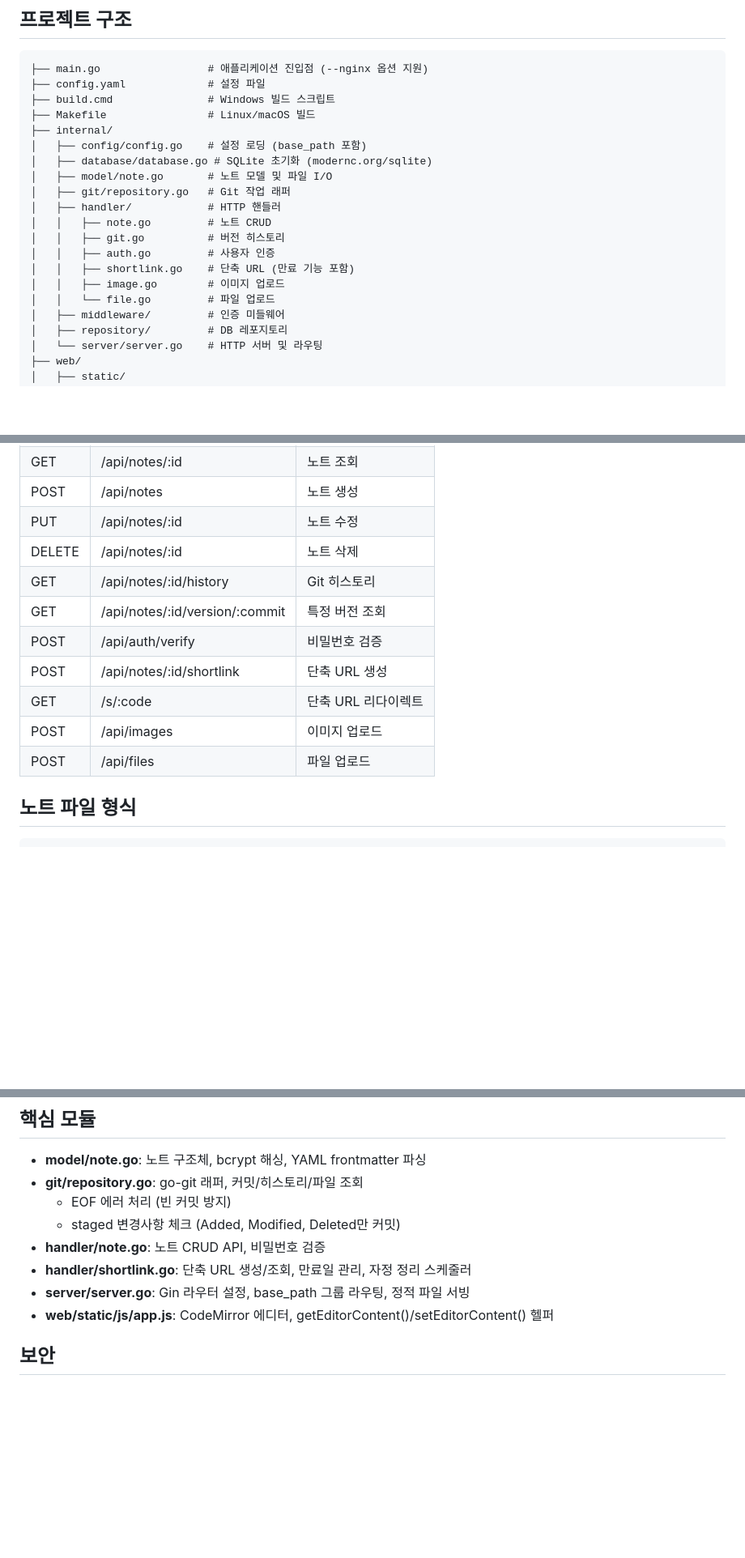
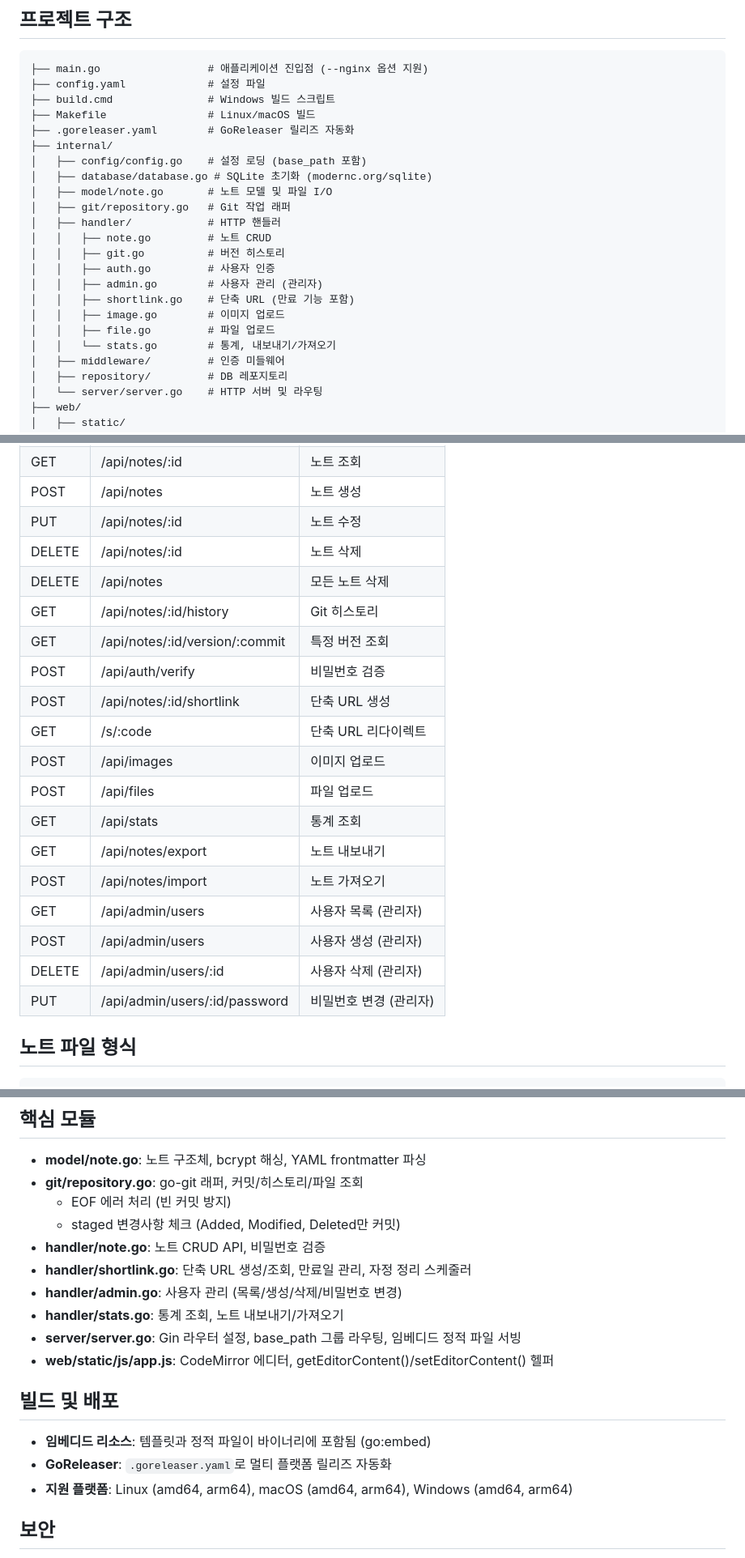
Before and after one commit to playok/gitNotepad, a Markdown page: CLAUDE.md, 3 parts joined by grey strips. Shown at 81% size. Rendered like a GitHub page; blank space fills up the shorter version.

```diff
--- a/CLAUDE.md
+++ b/CLAUDE.md
@@ -16,6 +16,7 @@ Git 버전 관리가 통합된 웹 기반 노트 애플리케이션.
 ├── config.yaml             # 설정 파일
 ├── build.cmd               # Windows 빌드 스크립트
 ├── Makefile                # Linux/macOS 빌드
+├── .goreleaser.yaml        # GoReleaser 릴리즈 자동화
 ├── internal/
 │   ├── config/config.go    # 설정 로딩 (base_path 포함)
 │   ├── database/database.go # SQLite 초기화 (modernc.org/sqlite)
@@ -25,9 +26,11 @@ Git 버전 관리가 통합된 웹 기반 노트 애플리케이션.
 │   │   ├── note.go         # 노트 CRUD
 │   │   ├── git.go          # 버전 히스토리
 │   │   ├── auth.go         # 사용자 인증
+│   │   ├── admin.go        # 사용자 관리 (관리자)
 │   │   ├── shortlink.go    # 단축 URL (만료 기능 포함)
 │   │   ├── image.go        # 이미지 업로드
-│   │   └── file.go         # 파일 업로드
+│   │   ├── file.go         # 파일 업로드
+│   │   └── stats.go        # 통계, 내보내기/가져오기
 │   ├── middleware/         # 인증 미들웨어
 │   ├── repository/         # DB 레포지토리
 │   └── server/server.go    # HTTP 서버 및 라우팅
@@ -80,6 +83,7 @@ gitnotepad -config my.yaml  # 설정 파일 지정
 | POST | /api/notes | 노트 생성 |
 | PUT | /api/notes/:id | 노트 수정 |
 | DELETE | /api/notes/:id | 노트 삭제 |
+| DELETE | /api/notes | 모든 노트 삭제 |
 | GET | /api/notes/:id/history | Git 히스토리 |
 | GET | /api/notes/:id/version/:commit | 특정 버전 조회 |
 | POST | /api/auth/verify | 비밀번호 검증 |
@@ -87,6 +91,13 @@ gitnotepad -config my.yaml  # 설정 파일 지정
 | GET | /s/:code | 단축 URL 리다이렉트 |
 | POST | /api/images | 이미지 업로드 |
 | POST | /api/files | 파일 업로드 |
+| GET | /api/stats | 통계 조회 |
+| GET | /api/notes/export | 노트 내보내기 |
+| POST | /api/notes/import | 노트 가져오기 |
+| GET | /api/admin/users | 사용자 목록 (관리자) |
+| POST | /api/admin/users | 사용자 생성 (관리자) |
+| DELETE | /api/admin/users/:id | 사용자 삭제 (관리자) |
+| PUT | /api/admin/users/:id/password | 비밀번호 변경 (관리자) |
 
 ## 노트 파일 형식
 
@@ -149,8 +160,16 @@ database:
   - staged 변경사항 체크 (Added, Modified, Deleted만 커밋)
 - **handler/note.go**: 노트 CRUD API, 비밀번호 검증
 - **handler/shortlink.go**: 단축 URL 생성/조회, 만료일 관리, 자정 정리 스케줄러
-- **server/server.go**: Gin 라우터 설정, base_path 그룹 라우팅, 정적 파일 서빙
+- **handler/admin.go**: 사용자 관리 (목록/생성/삭제/비밀번호 변경)
+- **handler/stats.go**: 통계 조회, 노트 내보내기/가져오기
+- **server/server.go**: Gin 라우터 설정, base_path 그룹 라우팅, 임베디드 정적 파일 서빙
 - **web/static/js/app.js**: CodeMirror 에디터, getEditorContent()/setEditorContent() 헬퍼
+
+## 빌드 및 배포
+
+- **임베디드 리소스**: 템플릿과 정적 파일이 바이너리에 포함됨 (go:embed)
+- **GoReleaser**: `.goreleaser.yaml`로 멀티 플랫폼 릴리즈 자동화
+- **지원 플랫폼**: Linux (amd64, arm64), macOS (amd64, arm64), Windows (amd64, arm64)
 
 ## 보안
 
```
Also changed, not shown: README.md (+20 -0 lines).
